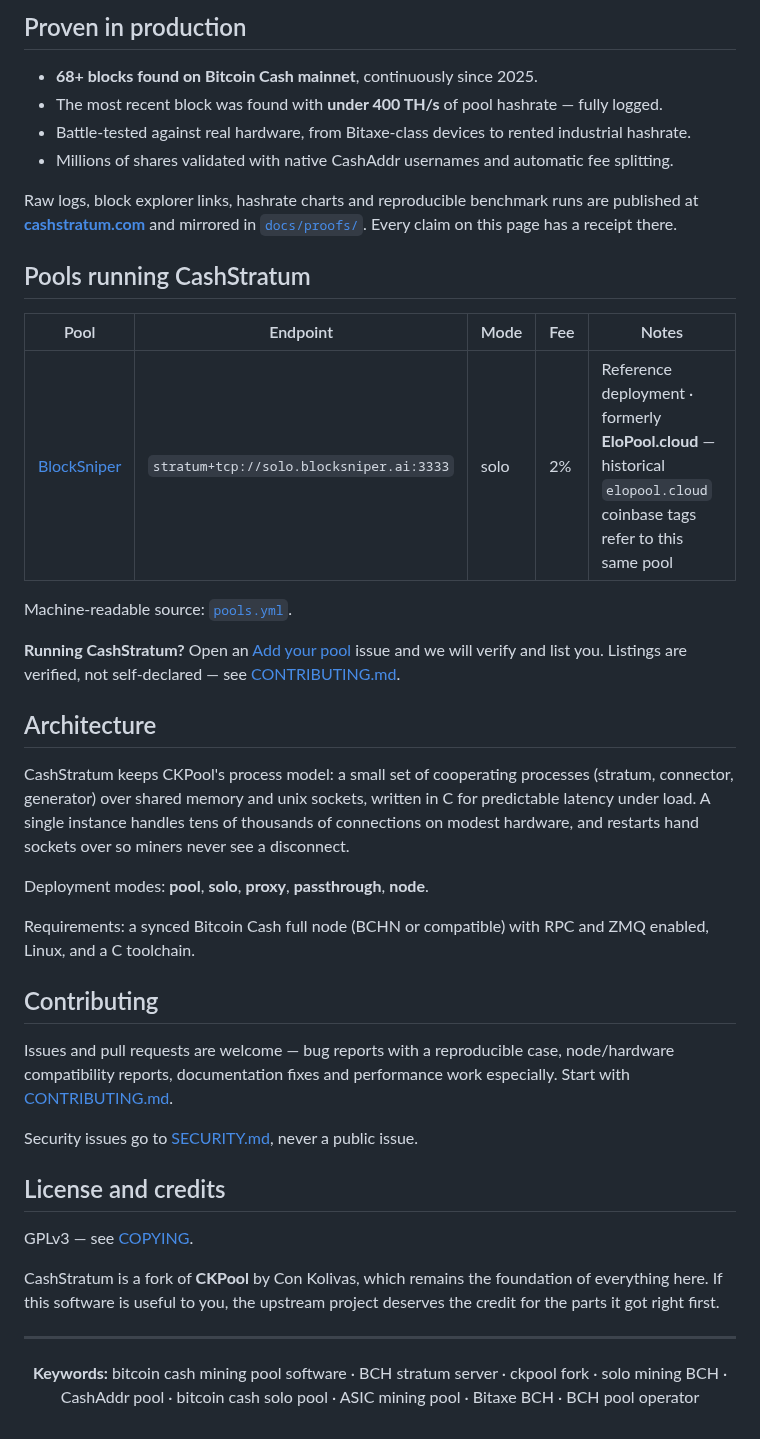
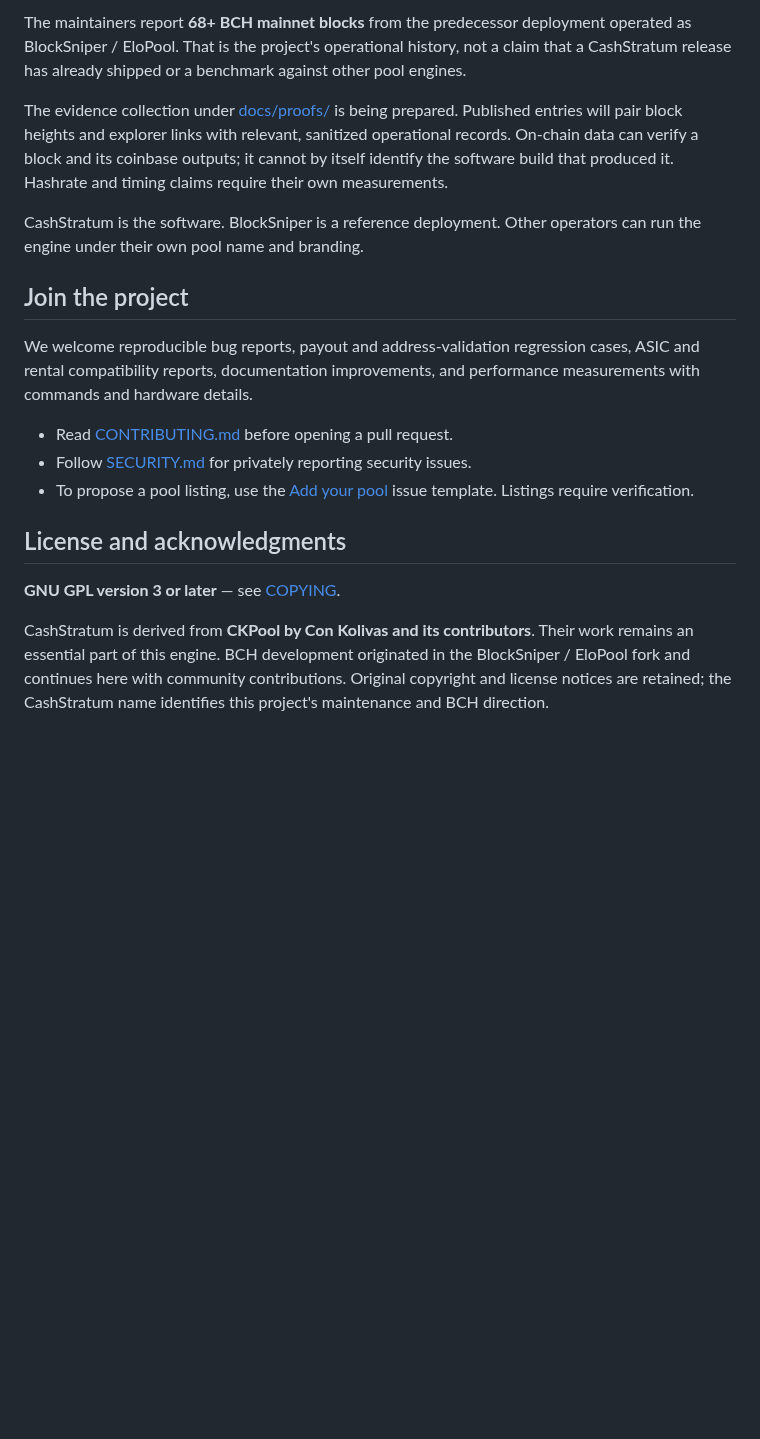
Before and after one commit to cashstratum/cashstratum, a Markdown page: README.md, the part around one of its changes. Rendered like a GitHub page; blank space fills up the shorter version.

Commit message:
📝 docs: introduce CashStratum branding and release overview (#1)

```diff
--- a/README.md
+++ b/README.md
@@ -86,60 +77,31 @@ accidentally donate a block to an address that does not exist.
 
-## Proven in production
+The maintainers report **68+ BCH mainnet blocks** from the predecessor deployment operated as
+BlockSniper / EloPool. That is the project's operational history, not a claim that a CashStratum
+release has already shipped or a benchmark against other pool engines.
 
-- **68+ blocks found on Bitcoin Cash mainnet**, continuously since 2025.
-- The most recent block was found with **under 400 TH/s** of pool hashrate — fully logged.
-- Battle-tested against real hardware, from Bitaxe-class devices to rented industrial hashrate.
-- Millions of shares validated with native CashAddr usernames and automatic fee splitting.
+The evidence collection under [docs/proofs/](docs/proofs/) is being prepared. Published entries
+will pair block heights and explorer links with relevant, sanitized operational records.
+On-chain data can verify a block and its coinbase outputs; it cannot by itself identify the
+software build that produced it. Hashrate and timing claims require their own measurements.
 
-Raw logs, block explorer links, hashrate charts and reproducible benchmark runs are published at
-**[cashstratum.com](https://cashstratum.com)** and mirrored in [`docs/proofs/`](docs/proofs/).
-Every claim on this page has a receipt there.
+CashStratum is the software. BlockSniper is a reference deployment. Other operators can run
+the engine under their own pool name and branding.
 
-## Pools running CashStratum
+## Join the project
 
-| Pool | Endpoint | Mode | Fee | Notes |
-|---|---|---|---|---|
-| [BlockSniper](https://blocksniper.ai) | `stratum+tcp://solo.blocksniper.ai:3333` | solo | 2% | Reference deployment · formerly **EloPool.cloud** — historical `elopool.cloud` coinbase tags refer to this same pool |
+We welcome reproducible bug reports, payout and address-validation regression cases, ASIC and
+rental compatibility reports, documentation improvements, and performance measurements with
+commands and hardware details.
 
-Machine-readable source: [`pools.yml`](pools.yml).
+- Read [CONTRIBUTING.md](CONTRIBUTING.md) before opening a pull request.
+- Follow [SECURITY.md](SECURITY.md) for privately reporting security issues.
+- To propose a pool listing, use the [Add your pool](https://github.com/cashstratum/cashstratum/issues/new?template=add-your-pool.yml) issue template. Listings require verification.
 
-**Running CashStratum?** Open an [Add your pool](https://github.com/cashstratum/cashstratum/issues/new?template=add-your-pool.yml)
-issue and we will verify and list you. Listings are verified, not self-declared — see
-[CONTRIBUTING.md](CONTRIBUTING.md#getting-your-pool-listed).
+## License and acknowledgments
 
-## Architecture
+**GNU GPL version 3 or later** — see [COPYING](COPYING).
 
-CashStratum keeps CKPool's process model: a small set of cooperating processes (stratum,
-connector, generator) over shared memory and unix sockets, written in C for predictable latency
-under load. A single instance handles tens of thousands of connections on modest hardware, and
-restarts hand sockets over so miners never see a disconnect.
-
-Deployment modes: **pool**, **solo**, **proxy**, **passthrough**, **node**.
-
-Requirements: a synced Bitcoin Cash full node (BCHN or compatible) with RPC and ZMQ enabled,
-Linux, and a C toolchain.
-
-## Contributing
-
-Issues and pull requests are welcome — bug reports with a reproducible case, node/hardware
-compatibility reports, documentation fixes and performance work especially. Start with
-[CONTRIBUTING.md](CONTRIBUTING.md).
-
-Security issues go to [SECURITY.md](SECURITY.md), never a public issue.
-
-## License and credits
-
-GPLv3 — see [COPYING](COPYING).
-
-CashStratum is a fork of **CKPool** by Con Kolivas, which remains the foundation of everything
-here. If this software is useful to you, the upstream project deserves the credit for the parts
-it got right first.
-
----
-
-<div align="center">
-
-**Keywords:** bitcoin cash mining pool software · BCH stratum server · ckpool fork · solo mining
-BCH · CashAddr pool · bitcoin cash solo pool · ASIC mining pool · Bitaxe BCH · BCH pool operator
-
-</div>
+CashStratum is derived from **CKPool by Con Kolivas and its contributors**. Their work remains
+an essential part of this engine. BCH development originated in the BlockSniper / EloPool fork
+and continues here with community contributions. Original copyright and license notices are
+retained; the CashStratum name identifies this project's maintenance and BCH direction.
```
Also changed, not shown: other parts of README.md (+53 -62 lines), .github/assets/cashstratum-logo-dark.png (added), .github/assets/cashstratum-logo-light.png (added).
